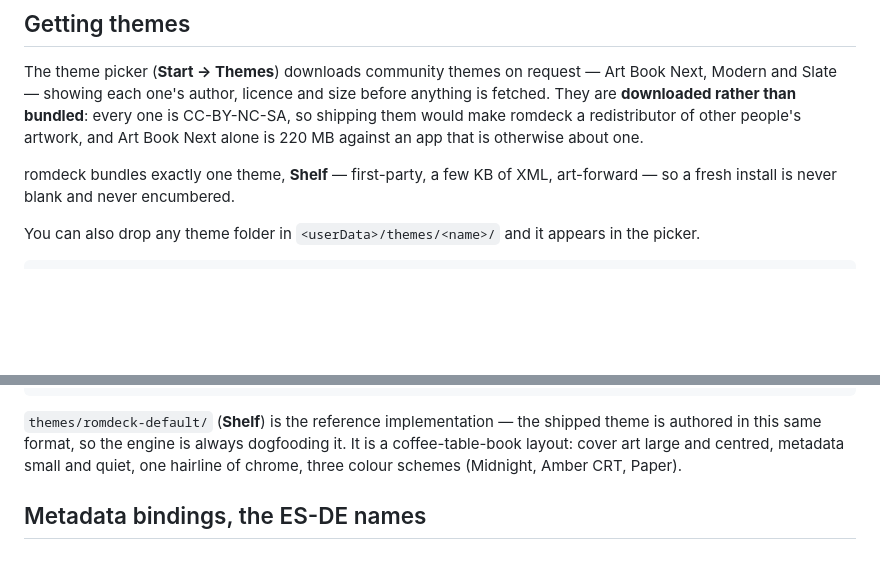
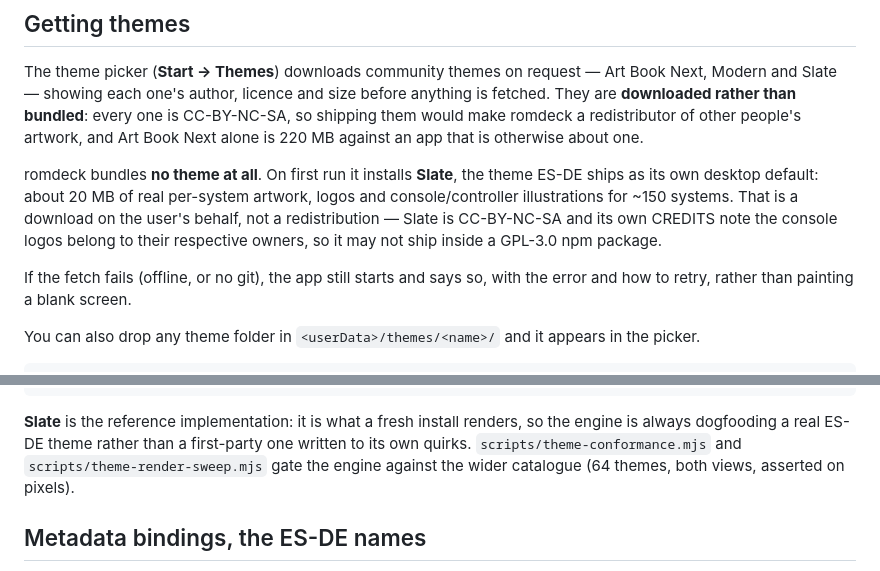
Before and after one commit to monteslu/romdeck, a Markdown page: docs/Themes.md, 2 parts joined by grey strips. Drawn GitHub-style; blank space fills up the shorter version.

````diff
--- a/docs/Themes.md
+++ b/docs/Themes.md
@@ -32,8 +32,15 @@ one is CC-BY-NC-SA, so shipping them would make romdeck a redistributor of
 other people's artwork, and Art Book Next alone is 220 MB against an app that
 is otherwise about one.
 
-romdeck bundles exactly one theme, **Shelf** — first-party, a few KB of XML,
-art-forward — so a fresh install is never blank and never encumbered.
+romdeck bundles **no theme at all**. On first run it installs **Slate**, the
+theme ES-DE ships as its own desktop default: about 20 MB of real per-system
+artwork, logos and console/controller illustrations for ~150 systems. That is
+a download on the user's behalf, not a redistribution — Slate is CC-BY-NC-SA
+and its own CREDITS note the console logos belong to their respective owners,
+so it may not ship inside a GPL-3.0 npm package.
+
+If the fetch fails (offline, or no git), the app still starts and says so,
+with the error and how to retry, rather than painting a blank screen.
 
 You can also drop any theme folder in `<userData>/themes/<name>/` and it
 appears in the picker.
@@ -153,11 +160,11 @@ matches the palette.
 </theme>
 ```
 
-`themes/romdeck-default/` (**Shelf**) is the reference implementation — the
-shipped theme is authored in this same format, so the engine is always
-dogfooding it. It is a coffee-table-book layout: cover art large and centred,
-metadata small and quiet, one hairline of chrome, three colour schemes
-(Midnight, Amber CRT, Paper).
+**Slate** is the reference implementation: it is what a fresh install renders,
+so the engine is always dogfooding a real ES-DE theme rather than a
+first-party one written to its own quirks. `scripts/theme-conformance.mjs`
+and `scripts/theme-render-sweep.mjs` gate the engine against the wider
+catalogue (64 themes, both views, asserted on pixels).
 
 ## Metadata bindings, the ES-DE names
 
````
Also changed, not shown: README.md (+9 -6 lines).
